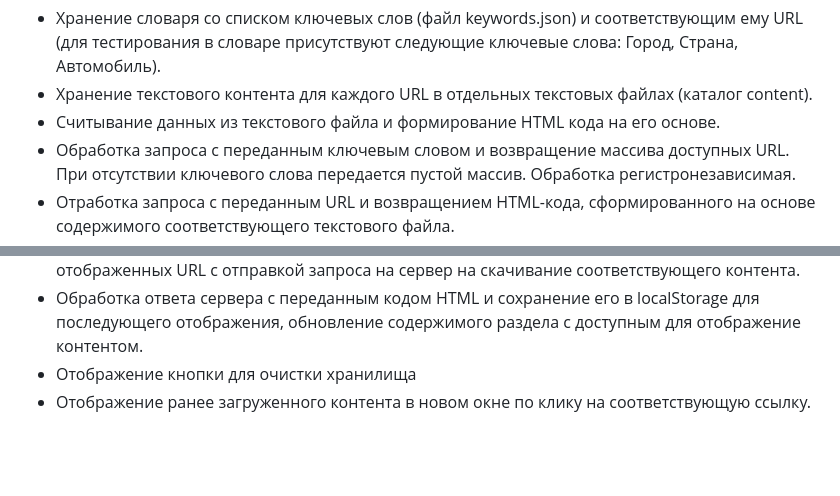
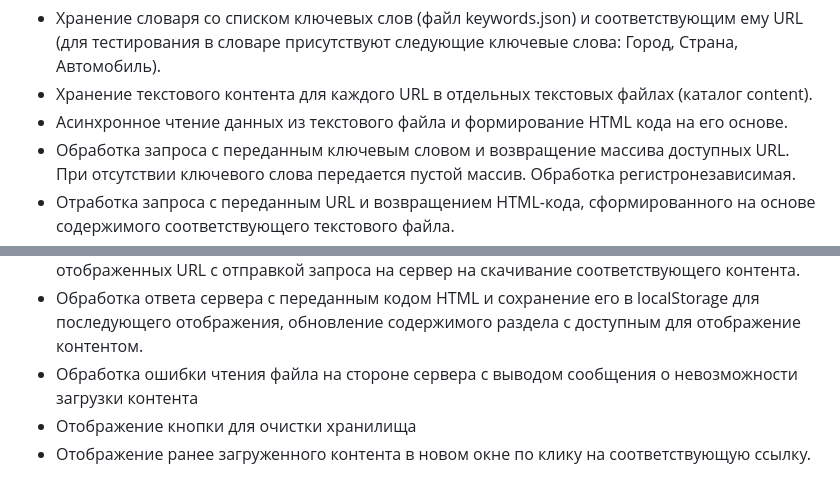
Before and after one commit to alkopotov/practice_2023-06, a Markdown page: README.md, 2 parts joined by grey strips. GitHub-like rendering; blank space fills up the shorter version.

```diff
--- a/README.md
+++ b/README.md
@@ -7,7 +7,7 @@
 На стороне сервера:
 - Хранение словаря со списком ключевых слов (файл keywords.json) и соответствующим ему URL (для тестирования в словаре присутствуют следующие ключевые слова: Город, Страна, Автомобиль).
 - Хранение текстового контента для каждого URL в отдельных текстовых файлах (каталог content).
-- Считывание данных из текстового файла и формирование HTML кода на его основе.
+- Асинхронное чтение данных из текстового файла и формирование HTML кода на его основе.
 - Обработка запроса с переданным ключевым словом и возвращение массива доступных URL. При отсутствии ключевого слова передается пустой массив. Обработка регистронезависимая.
 - Отработка запроса с переданным URL и возвращением HTML-кода, сформированного на основе содержимого соответствующего текстового файла.
 
@@ -16,5 +16,6 @@
 - Обработка ответа сервера с получением массива доступных для ключевого слова URL. При получении пустого массива, вывод сообщения о том, что для введенного ключевого слова контент не найден.
 - Отображение списка доступных для скачивания URL. Обработка клика по каждому из отображенных URL c отправкой запроса на сервер на скачивание соответствующего контента.
 - Обработка ответа сервера с переданным кодом HTML и сохранение его в localStorage для последующего отображения, обновление содержимого раздела с доступным для отображение контентом.
+- Обработка ошибки чтения файла на стороне сервера с выводом сообщения о невозможности загрузки контента
 - Отображение кнопки для очистки хранилища
 - Отображение ранее загруженного контента в новом окне по клику на соответствующую ссылку.
```
